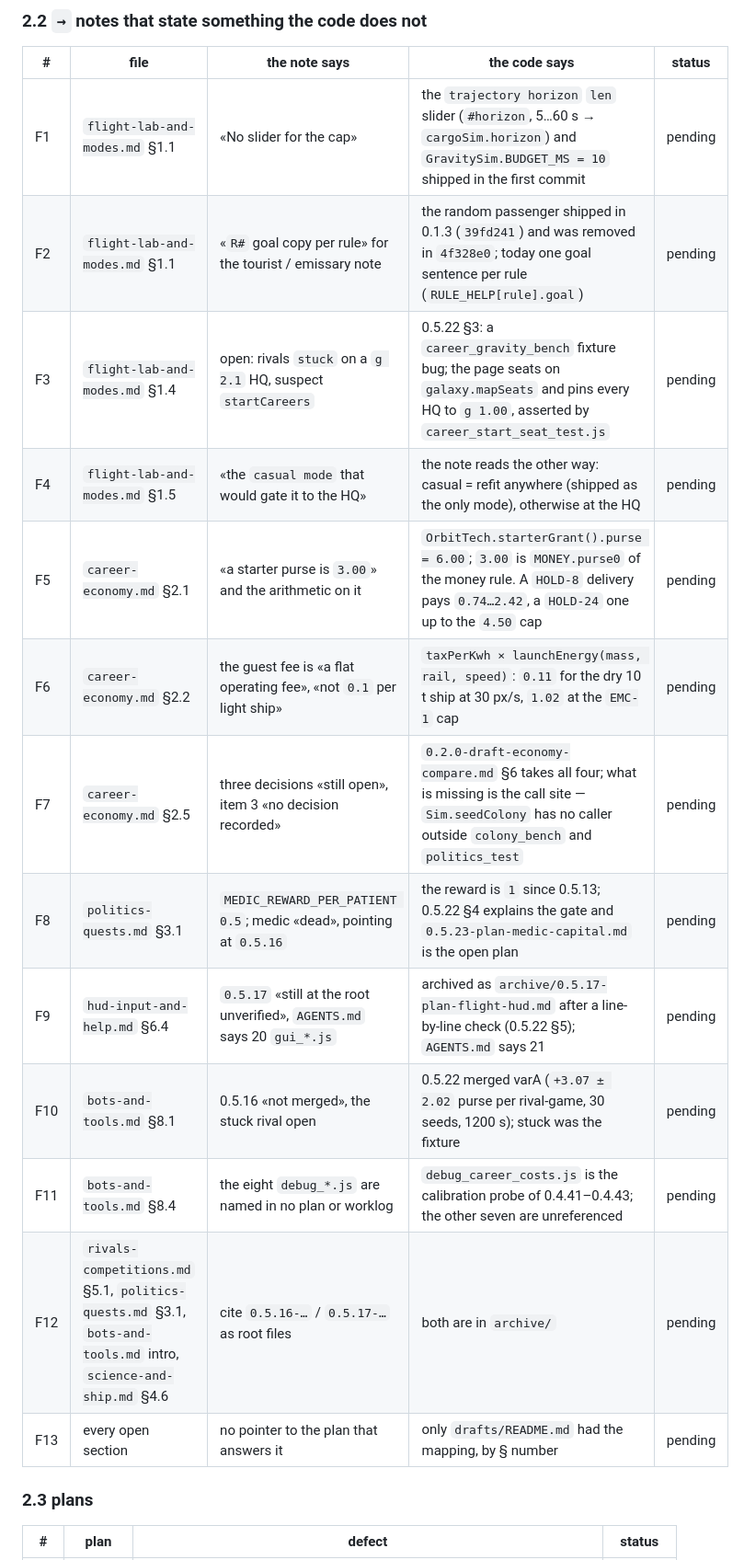
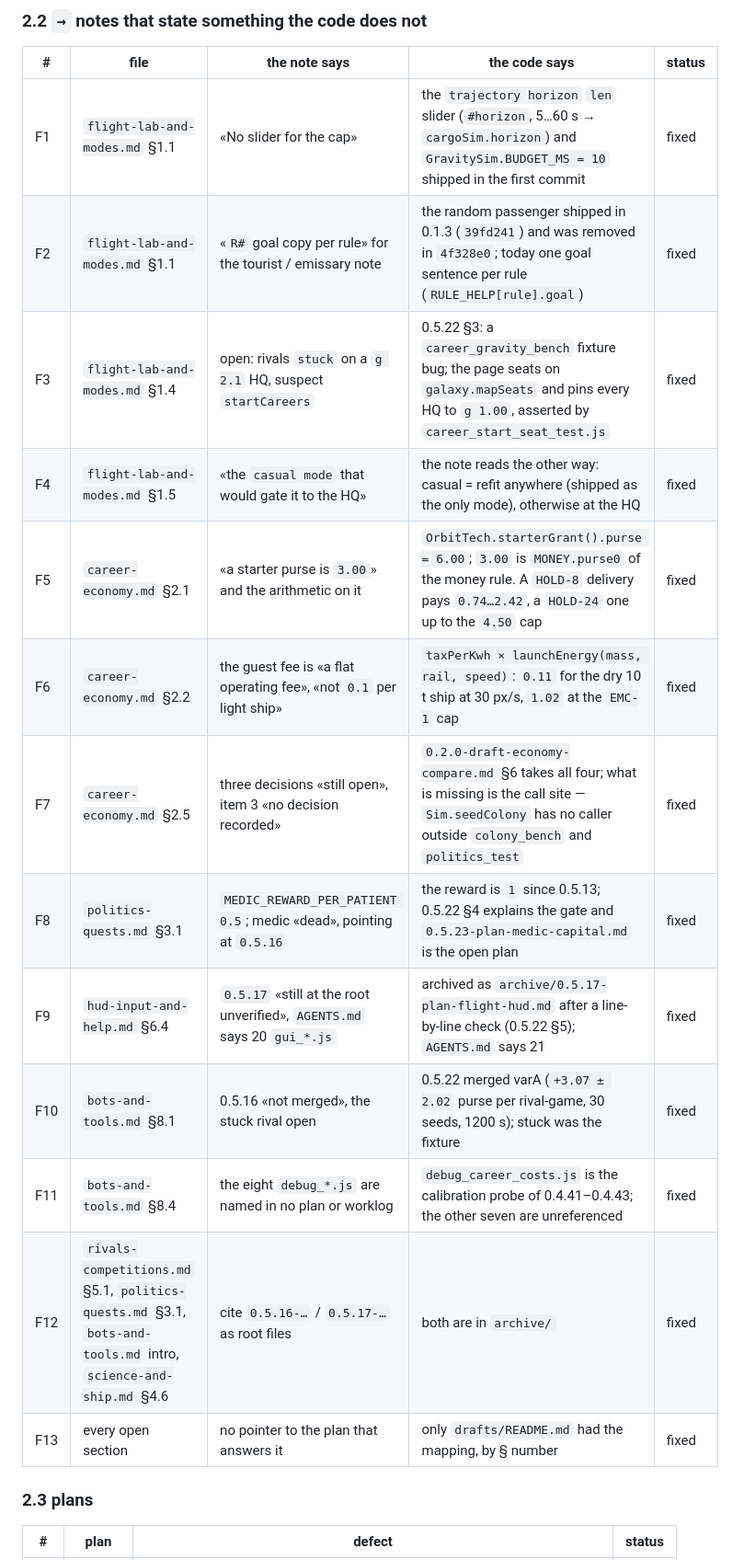
Before and after one commit to luncat8/gravity-trajectory, a Markdown page: archive/0.6.10-worklog.md, the part around one of its changes. Shown at 92% size. Drawn GitHub-style.

```diff
--- a/archive/0.6.10-worklog.md
+++ b/archive/0.6.10-worklog.md
@@ -52,19 +52,19 @@ Status is `fixed` when the file is corrected in this job, `pending` otherwise.
 
 | # | file | the note says | the code says | status |
 |---|---|---|---|---|
-| F1 | `flight-lab-and-modes.md` §1.1 | «No slider for the cap» | the `trajectory horizon` `len` slider (`#horizon`, 5…60 s → `cargoSim.horizon`) and `GravitySim.BUDGET_MS = 10` shipped in the first commit | pending |
-| F2 | `flight-lab-and-modes.md` §1.1 | «`R#` goal copy per rule» for the tourist / emissary note | the random passenger shipped in 0.1.3 (`39fd241`) and was removed in `4f328e0`; today one goal sentence per rule (`RULE_HELP[rule].goal`) | pending |
-| F3 | `flight-lab-and-modes.md` §1.4 | open: rivals `stuck` on a `g 2.1` HQ, suspect `startCareers` | 0.5.22 §3: a `career_gravity_bench` fixture bug; the page seats on `galaxy.mapSeats` and pins every HQ to `g 1.00`, asserted by `career_start_seat_test.js` | pending |
-| F4 | `flight-lab-and-modes.md` §1.5 | «the `casual mode` that would gate it to the HQ» | the note reads the other way: casual = refit anywhere (shipped as the only mode), otherwise at the HQ | pending |
-| F5 | `career-economy.md` §2.1 | «a starter purse is `3.00`» and the arithmetic on it | `OrbitTech.starterGrant().purse = 6.00`; `3.00` is `MONEY.purse0` of the money rule. A `HOLD-8` delivery pays `0.74…2.42`, a `HOLD-24` one up to the `4.50` cap | pending |
-| F6 | `career-economy.md` §2.2 | the guest fee is «a flat operating fee», «not `0.1` per light ship» | `taxPerKwh × launchEnergy(mass, rail, speed)`: `0.11` for the dry 10 t ship at 30 px/s, `1.02` at the `EMC-1` cap | pending |
-| F7 | `career-economy.md` §2.5 | three decisions «still open», item 3 «no decision recorded» | `0.2.0-draft-economy-compare.md` §6 takes all four; what is missing is the call site — `Sim.seedColony` has no caller outside `colony_bench` and `politics_test` | pending |
-| F8 | `politics-quests.md` §3.1 | `MEDIC_REWARD_PER_PATIENT 0.5`; medic «dead», pointing at `0.5.16` | the reward is `1` since 0.5.13; 0.5.22 §4 explains the gate and `0.5.23-plan-medic-capital.md` is the open plan | pending |
-| F9 | `hud-input-and-help.md` §6.4 | `0.5.17` «still at the root unverified», `AGENTS.md` says 20 `gui_*.js` | archived as `archive/0.5.17-plan-flight-hud.md` after a line-by-line check (0.5.22 §5); `AGENTS.md` says 21 | pending |
-| F10 | `bots-and-tools.md` §8.1 | 0.5.16 «not merged», the stuck rival open | 0.5.22 merged varA (`+3.07 ± 2.02` purse per rival-game, 30 seeds, 1200 s); stuck was the fixture | pending |
-| F11 | `bots-and-tools.md` §8.4 | the eight `debug_*.js` are named in no plan or worklog | `debug_career_costs.js` is the calibration probe of 0.4.41–0.4.43; the other seven are unreferenced | pending |
-| F12 | `rivals-competitions.md` §5.1, `politics-quests.md` §3.1, `bots-and-tools.md` intro, `science-and-ship.md` §4.6 | cite `0.5.16-…` / `0.5.17-…` as root files | both are in `archive/` | pending |
-| F13 | every open section | no pointer to the plan that answers it | only `drafts/README.md` had the mapping, by § number | pending |
+| F1 | `flight-lab-and-modes.md` §1.1 | «No slider for the cap» | the `trajectory horizon` `len` slider (`#horizon`, 5…60 s → `cargoSim.horizon`) and `GravitySim.BUDGET_MS = 10` shipped in the first commit | fixed |
+| F2 | `flight-lab-and-modes.md` §1.1 | «`R#` goal copy per rule» for the tourist / emissary note | the random passenger shipped in 0.1.3 (`39fd241`) and was removed in `4f328e0`; today one goal sentence per rule (`RULE_HELP[rule].goal`) | fixed |
+| F3 | `flight-lab-and-modes.md` §1.4 | open: rivals `stuck` on a `g 2.1` HQ, suspect `startCareers` | 0.5.22 §3: a `career_gravity_bench` fixture bug; the page seats on `galaxy.mapSeats` and pins every HQ to `g 1.00`, asserted by `career_start_seat_test.js` | fixed |
+| F4 | `flight-lab-and-modes.md` §1.5 | «the `casual mode` that would gate it to the HQ» | the note reads the other way: casual = refit anywhere (shipped as the only mode), otherwise at the HQ | fixed |
+| F5 | `career-economy.md` §2.1 | «a starter purse is `3.00`» and the arithmetic on it | `OrbitTech.starterGrant().purse = 6.00`; `3.00` is `MONEY.purse0` of the money rule. A `HOLD-8` delivery pays `0.74…2.42`, a `HOLD-24` one up to the `4.50` cap | fixed |
+| F6 | `career-economy.md` §2.2 | the guest fee is «a flat operating fee», «not `0.1` per light ship» | `taxPerKwh × launchEnergy(mass, rail, speed)`: `0.11` for the dry 10 t ship at 30 px/s, `1.02` at the `EMC-1` cap | fixed |
+| F7 | `career-economy.md` §2.5 | three decisions «still open», item 3 «no decision recorded» | `0.2.0-draft-economy-compare.md` §6 takes all four; what is missing is the call site — `Sim.seedColony` has no caller outside `colony_bench` and `politics_test` | fixed |
+| F8 | `politics-quests.md` §3.1 | `MEDIC_REWARD_PER_PATIENT 0.5`; medic «dead», pointing at `0.5.16` | the reward is `1` since 0.5.13; 0.5.22 §4 explains the gate and `0.5.23-plan-medic-capital.md` is the open plan | fixed |
+| F9 | `hud-input-and-help.md` §6.4 | `0.5.17` «still at the root unverified», `AGENTS.md` says 20 `gui_*.js` | archived as `archive/0.5.17-plan-flight-hud.md` after a line-by-line check (0.5.22 §5); `AGENTS.md` says 21 | fixed |
+| F10 | `bots-and-tools.md` §8.1 | 0.5.16 «not merged», the stuck rival open | 0.5.22 merged varA (`+3.07 ± 2.02` purse per rival-game, 30 seeds, 1200 s); stuck was the fixture | fixed |
+| F11 | `bots-and-tools.md` §8.4 | the eight `debug_*.js` are named in no plan or worklog | `debug_career_costs.js` is the calibration probe of 0.4.41–0.4.43; the other seven are unreferenced | fixed |
+| F12 | `rivals-competitions.md` §5.1, `politics-quests.md` §3.1, `bots-and-tools.md` intro, `science-and-ship.md` §4.6 | cite `0.5.16-…` / `0.5.17-…` as root files | both are in `archive/` | fixed |
+| F13 | every open section | no pointer to the plan that answers it | only `drafts/README.md` had the mapping, by § number | fixed |
 
 ### 2.3 plans
 
```
Also changed, not shown: other parts of archive/0.6.10-worklog.md (+89 -18 lines).
